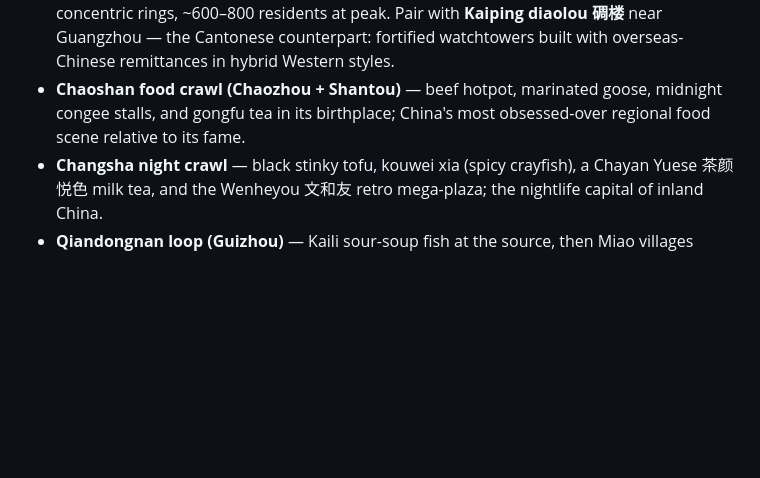
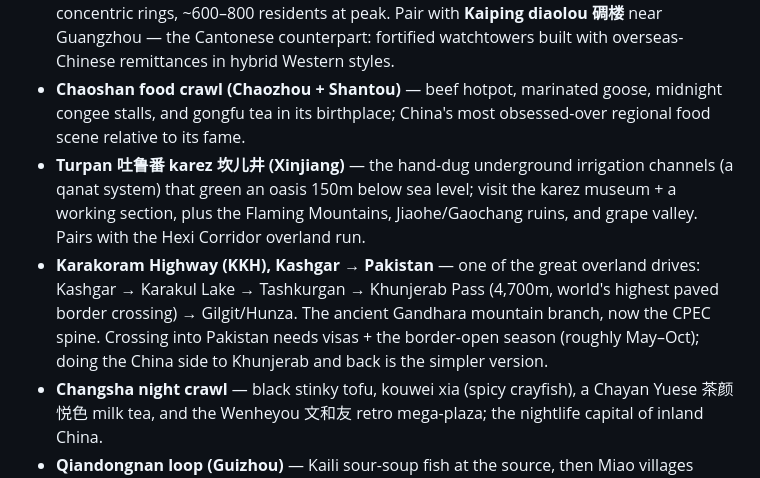
Before and after one commit to YangVincent/china-map, a Markdown page: RECS.md, the part around the change. Rendered like a GitHub page; blank space fills up the shorter version.

Commit message:
RECS: Turpan karez + Karakoram Highway travel
Co-Authored-By: Claude Fable 5 <noreply@anthropic.com>

```diff
--- a/RECS.md
+++ b/RECS.md
@@ -13,6 +13,8 @@ Mandarin difficulty key: 🟢 clear/standard-ish · 🟡 accented but followable
 - **Wenchang spaceport launch 文昌 (Hainan)** — China's only publicly viewable launch site: beach crowds watch Long March 5 heavy-lift launches (space station modules, lunar/Mars missions). Time a Hainan trip to a launch window; pairs with Sanya beaches and the duty-free zone.
 - **Fujian tulou 土楼** (Yongding/Nanjing counties, inland from Xiamen) — the Hakka clan ring-fortresses, UNESCO-listed, many still inhabited; stay overnight in one rather than day-tripping. Target **Chengqilou 承启楼** (Gaobei village, Yongding) — "the king of tulou": four concentric rings, ~600–800 residents at peak. Pair with **Kaiping diaolou 碉楼** near Guangzhou — the Cantonese counterpart: fortified watchtowers built with overseas-Chinese remittances in hybrid Western styles.
 - **Chaoshan food crawl (Chaozhou + Shantou)** — beef hotpot, marinated goose, midnight congee stalls, and gongfu tea in its birthplace; China's most obsessed-over regional food scene relative to its fame.
+- **Turpan 吐鲁番 karez 坎儿井 (Xinjiang)** — the hand-dug underground irrigation channels (a qanat system) that green an oasis 150m below sea level; visit the karez museum + a working section, plus the Flaming Mountains, Jiaohe/Gaochang ruins, and grape valley. Pairs with the Hexi Corridor overland run.
+- **Karakoram Highway (KKH), Kashgar → Pakistan** — one of the great overland drives: Kashgar → Karakul Lake → Tashkurgan → Khunjerab Pass (4,700m, world's highest paved border crossing) → Gilgit/Hunza. The ancient Gandhara mountain branch, now the CPEC spine. Crossing into Pakistan needs visas + the border-open season (roughly May–Oct); doing the China side to Khunjerab and back is the simpler version.
 - **Changsha night crawl** — black stinky tofu, kouwei xia (spicy crayfish), a Chayan Yuese 茶颜悦色 milk tea, and the Wenheyou 文和友 retro mega-plaza; the nightlife capital of inland China.
 - **Qiandongnan loop (Guizhou)** — Kaili sour-soup fish at the source, then Miao villages (Xijiang Qianhu) and Dong villages (Zhaoxing) for the silver headdresses and UNESCO grand songs. Pair with the **FAST telescope** visitor area and **Huangguoshu falls**.
 - **Three Gorges cruise (Chongqing → Yichang, ~4 days downstream)** — through Qutang, Wu, and Xiling gorges, ending with the dam's five-step ship locks or the giant ship lift. The classic river journey, now on a reservoir. Book on Trip.com (~$400–900/pp, 5-star boats: Century/Victoria fleets); confirm the itinerary actually transits the locks or ship lift rather than bussing around the dam.
```
